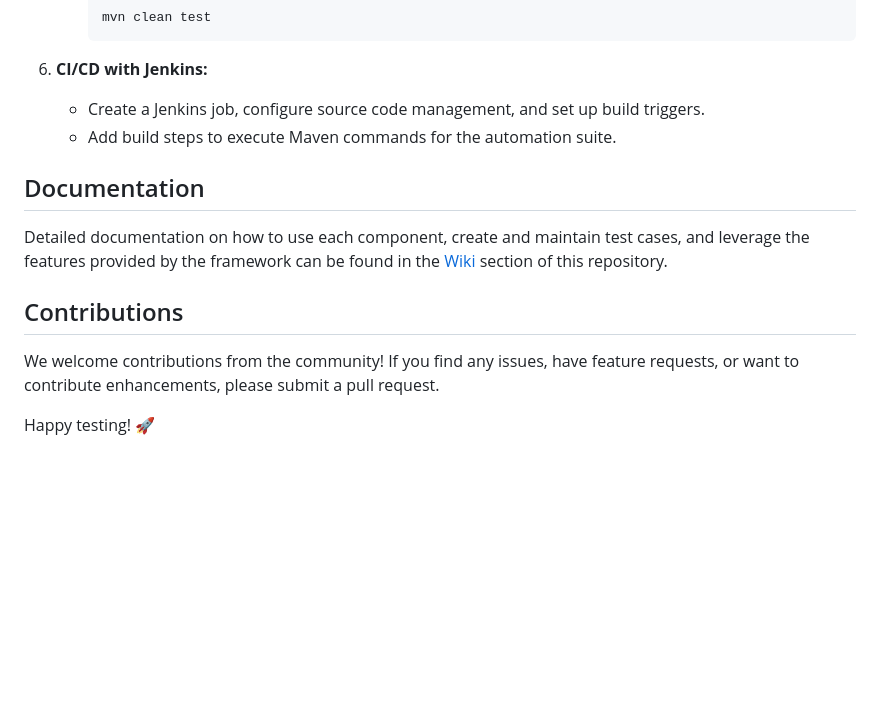
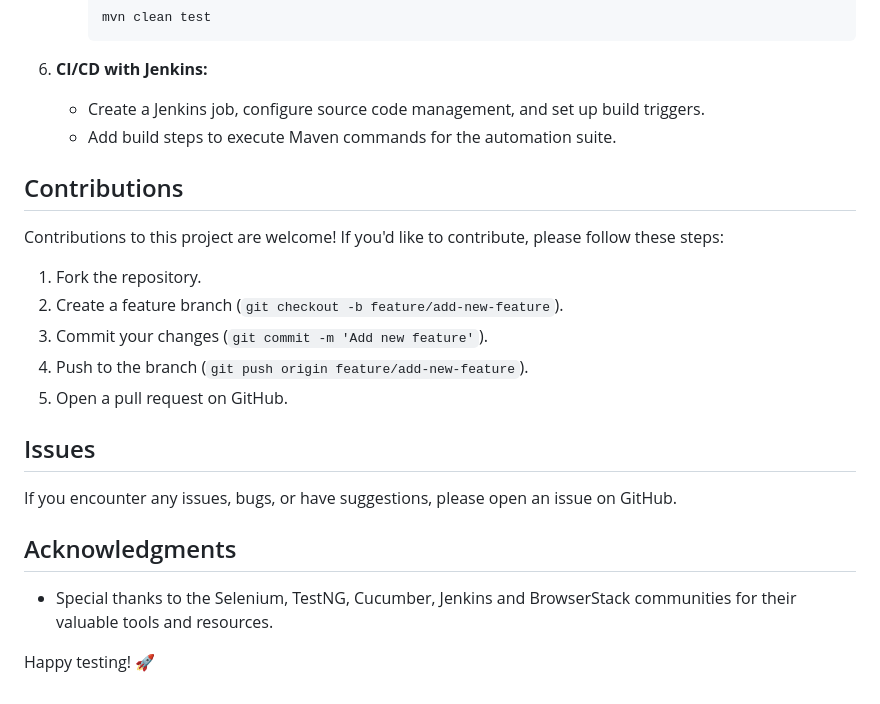
Before and after one commit to sahilSourabh/Selenium-Automation-Framework, a Markdown page: README.md, the part around the change. Drawn GitHub-style; blank space fills up the shorter version.

Commit message:
Update README.md
Updated the readme file

```diff
--- a/README.md
+++ b/README.md
@@ -50,12 +50,22 @@ Welcome to the Automation Framework Project repository! This project is designed
    - Create a Jenkins job, configure source code management, and set up build triggers.
    - Add build steps to execute Maven commands for the automation suite.
 
-## Documentation
-
-Detailed documentation on how to use each component, create and maintain test cases, and leverage the features provided by the framework can be found in the [Wiki](/wiki) section of this repository.
-
 ## Contributions
 
-We welcome contributions from the community! If you find any issues, have feature requests, or want to contribute enhancements, please submit a pull request.
+Contributions to this project are welcome! If you'd like to contribute, please follow these steps:
+
+1. Fork the repository.
+2. Create a feature branch (`git checkout -b feature/add-new-feature`).
+3. Commit your changes (`git commit -m 'Add new feature'`).
+4. Push to the branch (`git push origin feature/add-new-feature`).
+5. Open a pull request on GitHub.
+
+## Issues
+
+If you encounter any issues, bugs, or have suggestions, please open an issue on GitHub.
+
+## Acknowledgments
+
+- Special thanks to the Selenium, TestNG, Cucumber, Jenkins and BrowserStack communities for their valuable tools and resources.
 
 Happy testing! 🚀
```
